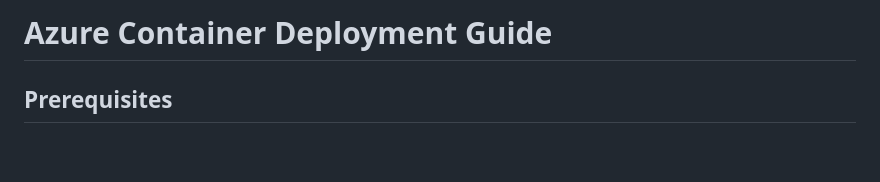
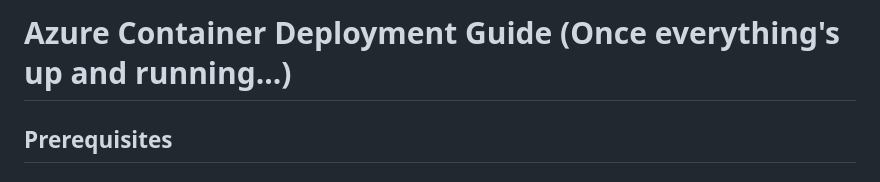
Before and after one commit to sidobagga/orbe_docker, a Markdown page: AZURE_DEPLOYMENT_GUIDE.md, the part around the change. Drawn GitHub-style; blank space fills up the shorter version.

```diff
--- a/AZURE_DEPLOYMENT_GUIDE.md
+++ b/AZURE_DEPLOYMENT_GUIDE.md
@@ -1,4 +1,4 @@
-# Azure Container Deployment Guide
+# Azure Container Deployment Guide (Once everything's up and running...)
 
 ## Prerequisites
 
```
